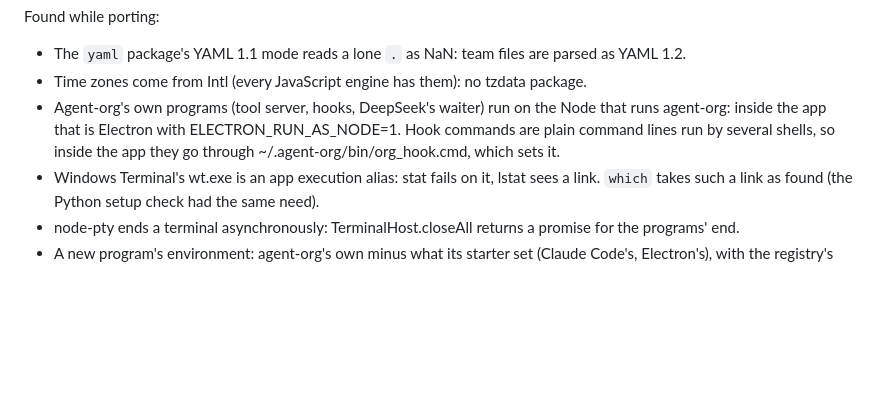
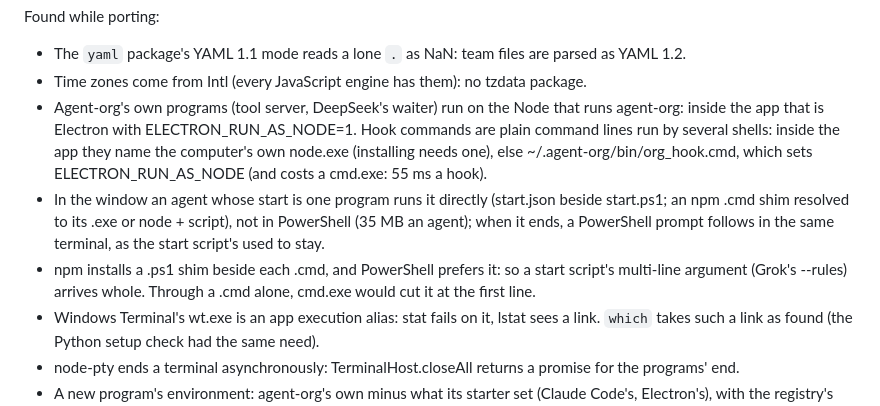
Before and after one commit to enjoying-forever/agent-org, a Markdown page: PORT.md, the part around the change. GitHub-like rendering; blank space fills up the shorter version.

Commit message:
PORT.md: how the app runs hooks and agents now
Co-Authored-By: Claude Opus 5.5 <noreply@anthropic.com>

```diff
--- a/PORT.md
+++ b/PORT.md
@@ -41,9 +41,15 @@ page's JSON); functions and methods are camelCase. Tests use `node:test` in `tes
 Found while porting:
 - The `yaml` package's YAML 1.1 mode reads a lone `.` as NaN: team files are parsed as YAML 1.2.
 - Time zones come from Intl (every JavaScript engine has them): no tzdata package.
-- Agent-org's own programs (tool server, hooks, DeepSeek's waiter) run on the Node that runs agent-org:
-  inside the app that is Electron with ELECTRON_RUN_AS_NODE=1. Hook commands are plain command lines run
-  by several shells, so inside the app they go through ~/.agent-org/bin/org_hook.cmd, which sets it.
+- Agent-org's own programs (tool server, DeepSeek's waiter) run on the Node that runs agent-org: inside
+  the app that is Electron with ELECTRON_RUN_AS_NODE=1. Hook commands are plain command lines run by
+  several shells: inside the app they name the computer's own node.exe (installing needs one), else
+  ~/.agent-org/bin/org_hook.cmd, which sets ELECTRON_RUN_AS_NODE (and costs a cmd.exe: 55 ms a hook).
+- In the window an agent whose start is one program runs it directly (start.json beside start.ps1; an
+  npm .cmd shim resolved to its .exe or node + script), not in PowerShell (35 MB an agent); when it
+  ends, a PowerShell prompt follows in the same terminal, as the start script's used to stay.
+- npm installs a .ps1 shim beside each .cmd, and PowerShell prefers it: so a start script's multi-line
+  argument (Grok's --rules) arrives whole. Through a .cmd alone, cmd.exe would cut it at the first line.
 - Windows Terminal's wt.exe is an app execution alias: stat fails on it, lstat sees a link. `which`
   takes such a link as found (the Python setup check had the same need).
 - node-pty ends a terminal asynchronously: TerminalHost.closeAll returns a promise for the programs' end.
```
